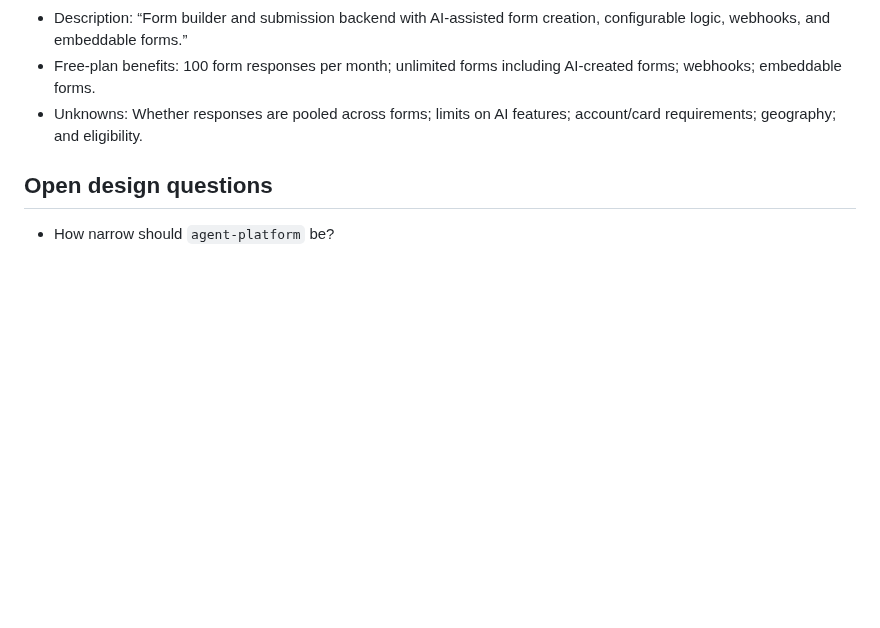
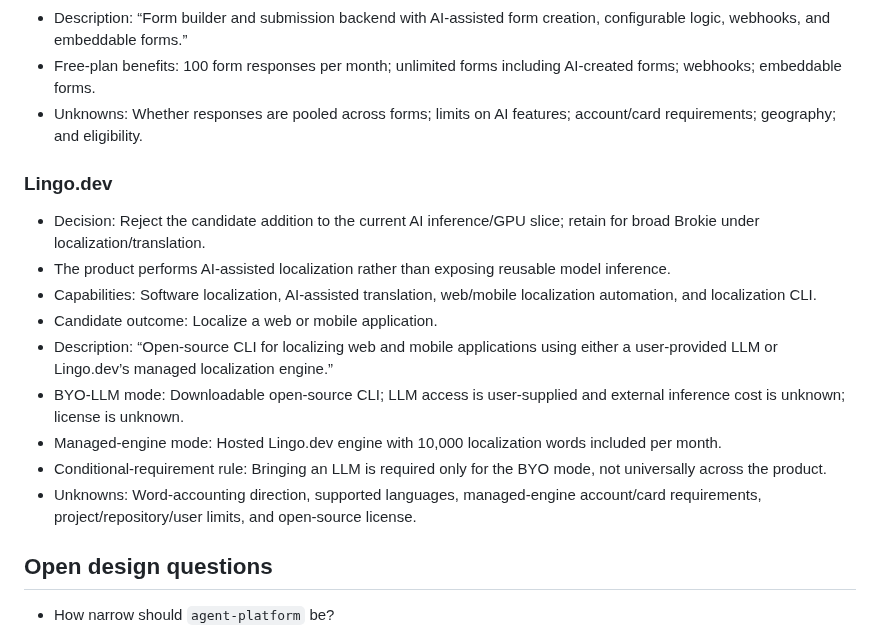
Before and after one commit to asavs/brokie, a Markdown page: docs/DATA-UX-SCRATCHPAD.md, the part around the change. Drawn GitHub-style; blank space fills up the shorter version.

Commit message:
Separate localization modes from inference access

```diff
--- a/docs/DATA-UX-SCRATCHPAD.md
+++ b/docs/DATA-UX-SCRATCHPAD.md
@@ -419,6 +419,18 @@ The contract keeps source-attributed `claimed_outcomes` separate from evidence-g
 - Free-plan benefits: 100 form responses per month; unlimited forms including AI-created forms; webhooks; embeddable forms.
 - Unknowns: Whether responses are pooled across forms; limits on AI features; account/card requirements; geography; and eligibility.
 
+### Lingo.dev
+
+- Decision: Reject the candidate addition to the current AI inference/GPU slice; retain for broad Brokie under localization/translation.
+- The product performs AI-assisted localization rather than exposing reusable model inference.
+- Capabilities: Software localization, AI-assisted translation, web/mobile localization automation, and localization CLI.
+- Candidate outcome: Localize a web or mobile application.
+- Description: “Open-source CLI for localizing web and mobile applications using either a user-provided LLM or Lingo.dev’s managed localization engine.”
+- BYO-LLM mode: Downloadable open-source CLI; LLM access is user-supplied and external inference cost is unknown; license is unknown.
+- Managed-engine mode: Hosted Lingo.dev engine with 10,000 localization words included per month.
+- Conditional-requirement rule: Bringing an LLM is required only for the BYO mode, not universally across the product.
+- Unknowns: Word-accounting direction, supported languages, managed-engine account/card requirements, project/repository/user limits, and open-source license.
+
 ## Open design questions
 
 - How narrow should `agent-platform` be?
```
